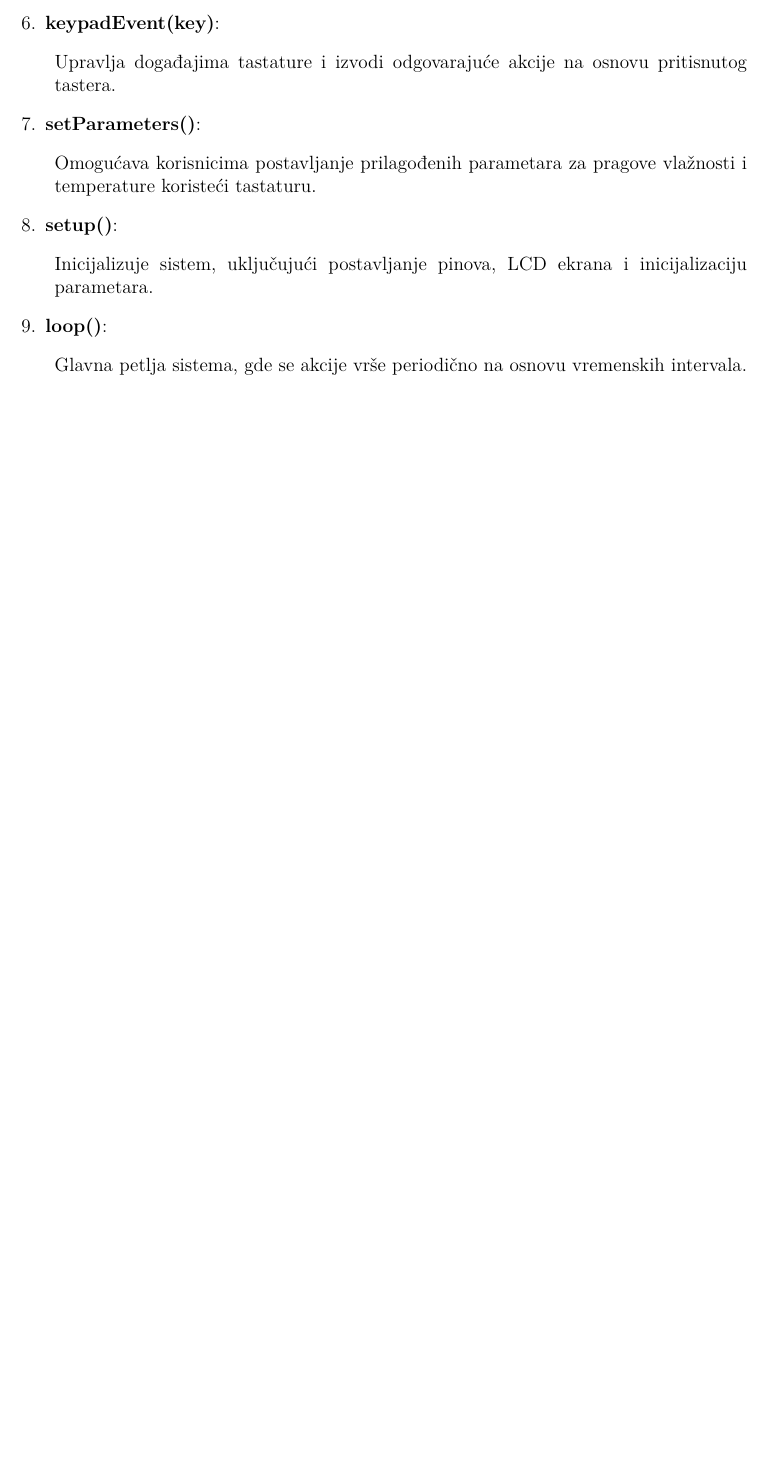
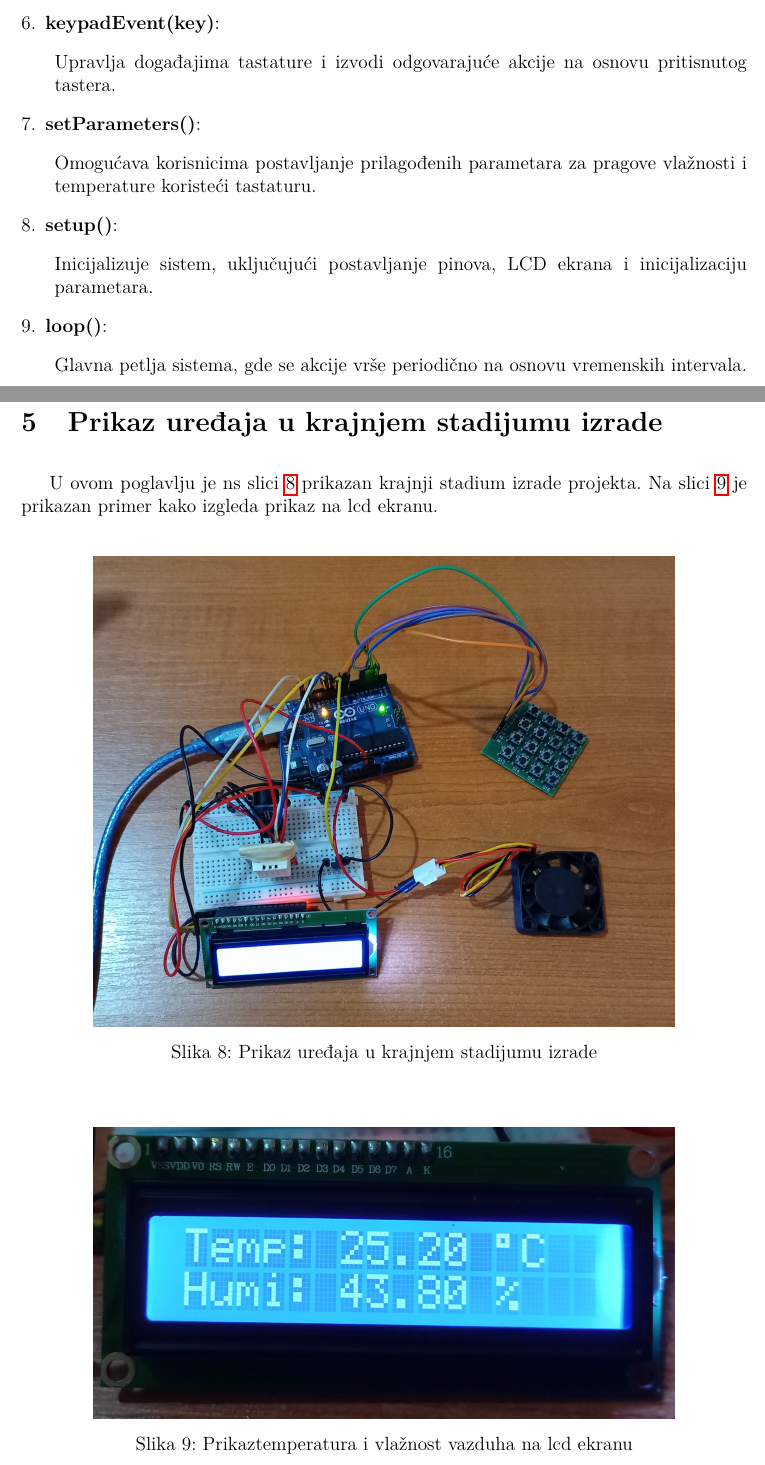
Before and after one commit to vgalovic/temperature-and-humidity-regulator, a LaTeX document (documentation/documentation.tex): part of page 15 of 22 before the commit and two parts of pages 15 and 16 of 23 after it, the two joined at a grey line, cut so that both start at the same text, the shorter picture padded with empty space. Compiled offline with pdfLaTeX.

Commit message:
documentation update

```diff
--- a/documentation/documentation.tex
+++ b/documentation/documentation.tex
@@ -577,6 +577,33 @@ U daljem nastavku poglavalja, biće nabrojane sve biblioteke, makroi, promenljiv
 
 \begingroup
 \justifying
+\section{Prikaz uređaja u krajnjem stadijumu izrade}
+
+\vspace{10pt}
+
+U ovom poglavlju je ns slici \ref{fig:krajnji_prikaz} prikazan krajnji stadium izrade projekta. Na slici \ref{fig:lcd_prikaz_temp_humi} je prikazan primer kako izgleda prikaz na lcd ekranu.
+
+\vspace{10pt}
+
+\begin{figure}[H]
+\centering
+\includegraphics[width=0.8\textwidth]{images/krajnji_prikaz}
+\caption{Prikaz uređaja u krajnjem stadijumu izrade}\label{fig:krajnji_prikaz}
+\end{figure}
+
+\vspace{10pt}
+
+\begin{figure}[H]
+\centering
+\includegraphics[width=0.8\textwidth]{images/lcd_prikaz_temp_humi}
+\caption{Prikaztemperatura i vlažnost vazduha na  lcd ekranu}\label{fig:lcd_prikaz_temp_humi}
+\end{figure}
+
+\endgroup
+\pagebreak
+
+\begingroup
+\justifying
 \section{Rezultati proračuna i testiranja}
 
 \vspace{10pt}
```
Also changed, not shown: documentation/images/krajnji_prikaz.png (added), documentation/images/lcd_prikaz_dc_buzz.png (added), documentation/images/lcd_prikaz_debug.png (added), documentation/images/lcd_prikaz_pomeranje_granica.png (added), documentation/images/lcd_prikaz_temp_humi.png (added), documentation/images/lcd_prikaz_test_buzz.png (added), documentation/images/lcd_prikaz_test_dc.png (added), documentation/documentation.tex (30 more changed lines).
